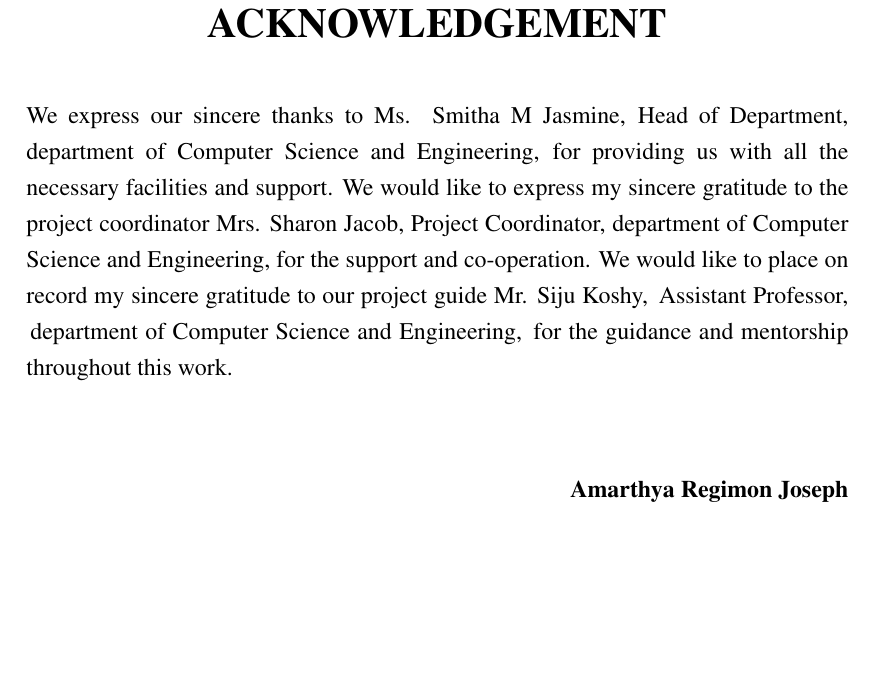
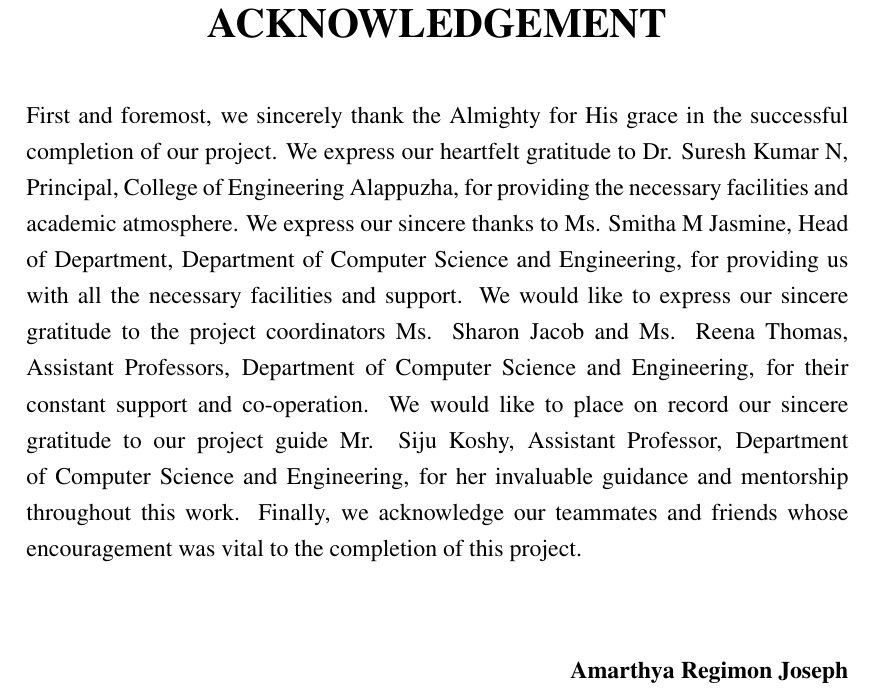
Before and after one commit to aswin7512/FGP-Documentation, a LaTeX thesis (Presentations/Report/project_report.tex, which reads Presentations/Report/acknowledgement.tex): part of page 4 of 52, cut so that both start at the same text, the shorter picture padded with empty space. Compiled offline with pdfLaTeX.

Commit message:
Corrected Acknowledgement

```diff
--- a/Presentations/Report/acknowledgement.tex
+++ b/Presentations/Report/acknowledgement.tex
@@ -2,10 +2,7 @@
 \chapter*{\centering ACKNOWLEDGEMENT}%
 \addcontentsline{toc}{chapter}{ACKNOWLEDGEMENT}%
 
-\par We express our sincere thanks to \hod, Head of Department, department of \dept, for providing us with all the necessary facilities and support.
-We would like to express my sincere gratitude to the project coordinator \projcordinatorA, \projcordinatorAdes, department of \dept, for the support and co-operation.
-We would like to place on record my sincere gratitude to our project guide \guide, \hspace*{2pt}\guidedes, \hspace*{2pt}department of \dept,\hspace*{2pt}
-for the guidance and mentorship throughout this work.
+First and foremost, we sincerely thank the Almighty for His grace in the successful completion of our project. We express our heartfelt gratitude to Dr. Suresh Kumar N, Principal, College of Engineering Alappuzha, for providing the necessary facilities and academic atmosphere. We express our sincere thanks to \hod, Head of Department, Department of \dept, for providing us with all the necessary facilities and support. We would like to express our sincere gratitude to the project coordinators Ms. Sharon Jacob and Ms. Reena Thomas, Assistant Professors, Department of \dept, for their constant support and co-operation. We would like to place on record our sincere gratitude to our project guide \guide, \guidedes, Department of \dept, for her invaluable guidance and mentorship throughout this work. Finally, we acknowledge our teammates and friends whose encouragement was vital to the completion of this project.
 
 \vspace*{30pt}
 \begin{flushright}
```
Also changed, not shown: Presentations/Report/project_report.pdf.
